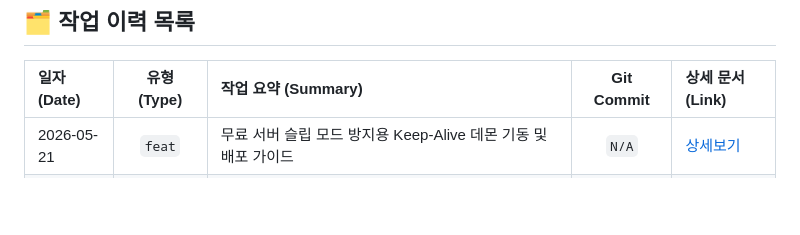
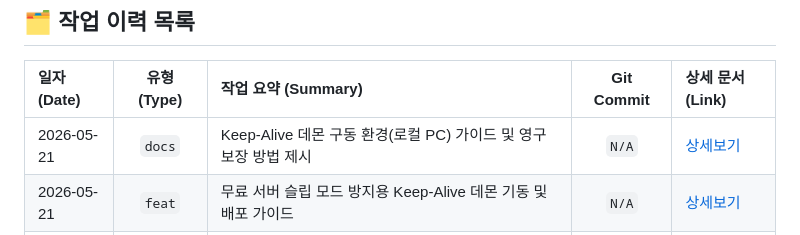
Before and after one commit to lisobking/AIPO, a Markdown page: docs/timeline/index.md, the part around the change. Rendered like a GitHub page; blank space fills up the shorter version.

Commit message:
[20260521_05_docs] Keep-Alive 데몬 구동 환경(로컬 PC) 가이드 및 영구 보장 방법 제시

```diff
--- a/docs/timeline/index.md
+++ b/docs/timeline/index.md
@@ -7,6 +7,7 @@
 
 | 일자 (Date) | 유형 (Type) | 작업 요약 (Summary) | Git Commit | 상세 문서 (Link) |
 | :--- | :---: | :--- | :---: | :--- |
+| 2026-05-21 | `docs` | Keep-Alive 데몬 구동 환경(로컬 PC) 가이드 및 영구 보장 방법 제시 | `N/A` | [상세보기](./entries/20260521_05_docs_daemon_location.md) |
 | 2026-05-21 | `feat` | 무료 서버 슬립 모드 방지용 Keep-Alive 데몬 기동 및 배포 가이드 | `N/A` | [상세보기](./entries/20260521_04_feat_keep_alive_deployment.md) |
 | 2026-05-21 | `docs` | 프로젝트 마지막 배포 반영 스펙 상세 보고서 작성 | `N/A` | [상세보기](./entries/20260521_03_docs_deployment_report.md) |
 | 2026-05-21 | `docs` | IDE 터미널 권한 승인 질문 원인 및 지속 허용 설정 가이드 작성 | `N/A` | [상세보기](./entries/20260521_02_docs_permission_guide.md) |
```
Also changed, not shown: 1 other file.
